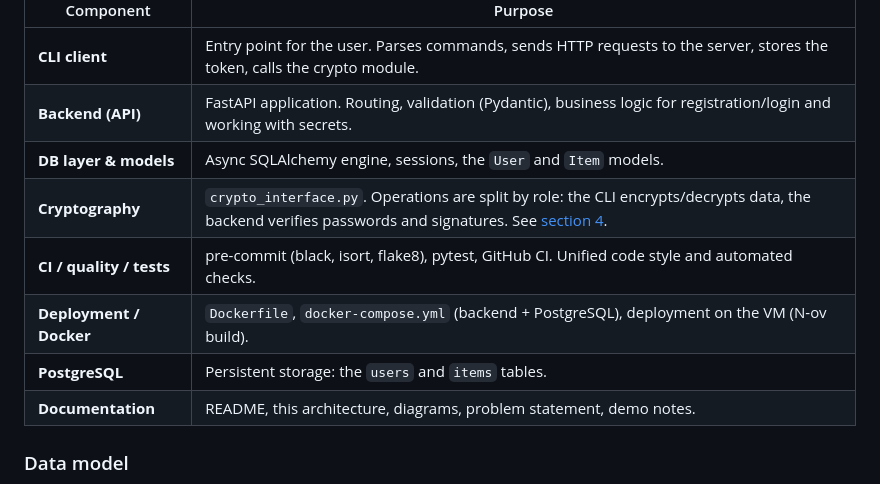
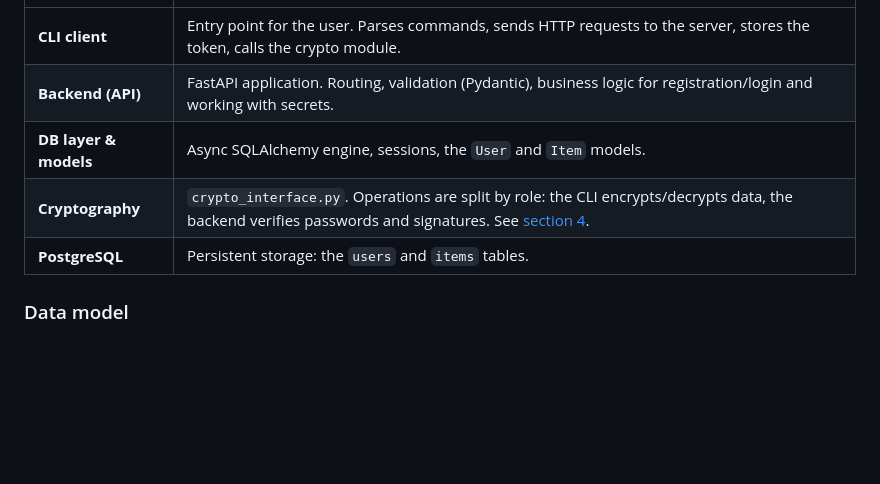
Before and after one commit to Unl1te/GophKeeper, a Markdown page: ARCHITECTURE.md, the part around the change. Rendered like a GitHub page; blank space fills up the shorter version.

```diff
--- a/ARCHITECTURE.md
+++ b/ARCHITECTURE.md
@@ -50,10 +50,7 @@ signatures.
 | **Backend (API)**  | FastAPI application. Routing, validation (Pydantic), business logic for registration/login and working with secrets. |
 | **DB layer & models** | Async SQLAlchemy engine, sessions, the `User` and `Item` models. |
 | **Cryptography**   | `crypto_interface.py`. Operations are split by role: the CLI encrypts/decrypts data, the backend verifies passwords and signatures. See [section 4](#4-cryptography-ivan). |
-| **CI / quality / tests** | pre-commit (black, isort, flake8), pytest, GitHub CI. Unified code style and automated checks. |
-| **Deployment / Docker** | `Dockerfile`, `docker-compose.yml` (backend + PostgreSQL), deployment on the VM (N-ov build). |
 | **PostgreSQL**     | Persistent storage: the `users` and `items` tables. |
-| **Documentation**  | README, this architecture, diagrams, problem statement, demo notes. |
 
 ### Data model
 
```
